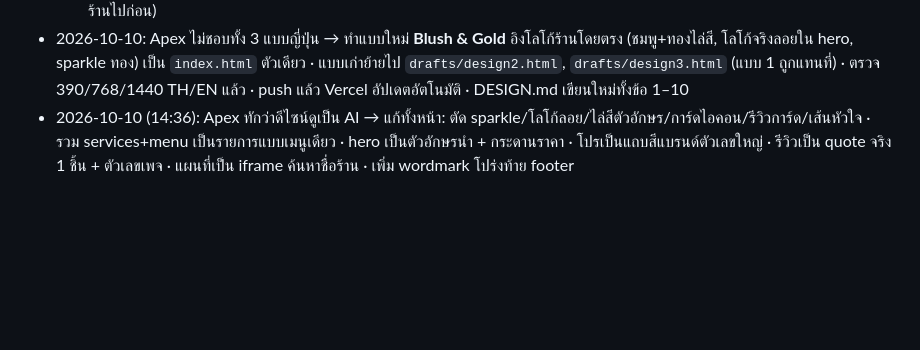
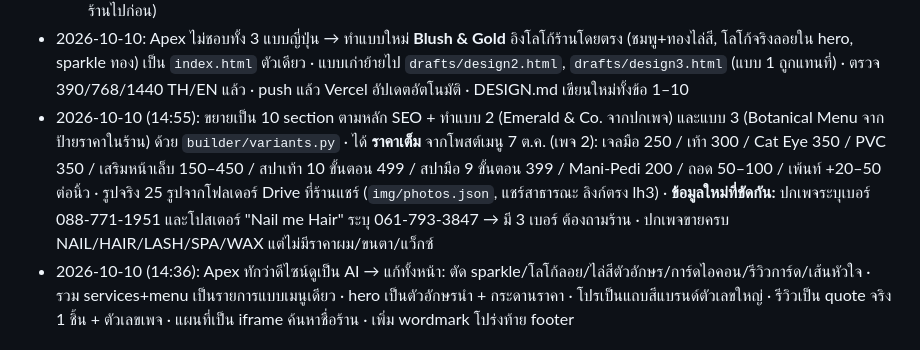
Before and after one commit to anawat34115/nail-me, a Markdown page: REQUIREMENTS.md, the part around the change. Rendered like a GitHub page; blank space fills up the shorter version.

```diff
--- a/REQUIREMENTS.md
+++ b/REQUIREMENTS.md
@@ -114,6 +114,7 @@ updated: 2026-10-09
   - **ข้อมูลขัดกันต้องถามร้าน:** โพสต์โปร ก.ย. ระบุเปิด 10:00–22:00 และเบอร์ 088-771-1951 แต่หน้า "เกี่ยวกับ" ทั้ง 2 เพจระบุ 09:00–21:00 และ 064-654-2666 (เว็บใช้ค่าจากหน้าเกี่ยวกับ)
   - ยังรอ: รูปจริง (ยังเป็นกรอบสี), LINE ID (ปุ่มรองชี้ไป m.me/nailmesuratthani ไปก่อน), หมุด Google Maps จริง (ปุ่มนำทางใช้ค้นหาชื่อร้านไปก่อน)
 - 2026-10-10: Apex ไม่ชอบทั้ง 3 แบบญี่ปุ่น → ทำแบบใหม่ **Blush & Gold** อิงโลโก้ร้านโดยตรง (ชมพู+ทองไล่สี, โลโก้จริงลอยใน hero, sparkle ทอง) เป็น `index.html` ตัวเดียว · แบบเก่าย้ายไป `drafts/design2.html`, `drafts/design3.html` (แบบ 1 ถูกแทนที่) · ตรวจ 390/768/1440 TH/EN แล้ว · push แล้ว Vercel อัปเดตอัตโนมัติ · DESIGN.md เขียนใหม่ทั้งข้อ 1–10
+- 2026-10-10 (14:55): ขยายเป็น 10 section ตามหลัก SEO + ทำแบบ 2 (Emerald & Co. จากปกเพจ) และแบบ 3 (Botanical Menu จากป้ายราคาในร้าน) ด้วย `builder/variants.py` · ได้ **ราคาเต็ม** จากโพสต์เมนู 7 ต.ค. (เพจ 2): เจลมือ 250 / เท้า 300 / Cat Eye 350 / PVC 350 / เสริมหน้าเล็บ 150–450 / สปาเท้า 10 ขั้นตอน 499 / สปามือ 9 ขั้นตอน 399 / Mani-Pedi 200 / ถอด 50–100 / เพ้นท์ +20–50 ต่อนิ้ว · รูปจริง 25 รูปจากโฟลเดอร์ Drive ที่ร้านแชร์ (`img/photos.json`, แชร์สาธารณะ ลิงก์ตรง lh3) · **ข้อมูลใหม่ที่ขัดกัน:** ปกเพจระบุเบอร์ 088-771-1951 และโปสเตอร์ "Nail me Hair" ระบุ 061-793-3847 → มี 3 เบอร์ ต้องถามร้าน · ปกเพจขายครบ NAIL/HAIR/LASH/SPA/WAX แต่ไม่มีราคาผม/ขนตา/แว็กซ์
 - 2026-10-10 (14:36): Apex ทักว่าดีไซน์ดูเป็น AI → แก้ทั้งหน้า: ตัด sparkle/โลโก้ลอย/ไล่สีตัวอักษร/การ์ดไอคอน/รีวิวการ์ด/เส้นหัวใจ · รวม services+menu เป็นรายการแบบเมนูเดียว · hero เป็นตัวอักษรนำ + กระดานราคา · โปรเป็นแถบสีแบรนด์ตัวเลขใหญ่ · รีวิวเป็น quote จริง 1 ชิ้น + ตัวเลขเพจ · แผนที่เป็น iframe ค้นหาชื่อร้าน · เพิ่ม wordmark โปร่งท้าย footer
 
 ## 10. เช็กลิสต์ส่งมอบ
```
Also changed, not shown: DESIGN.md (+35 -12 lines).
